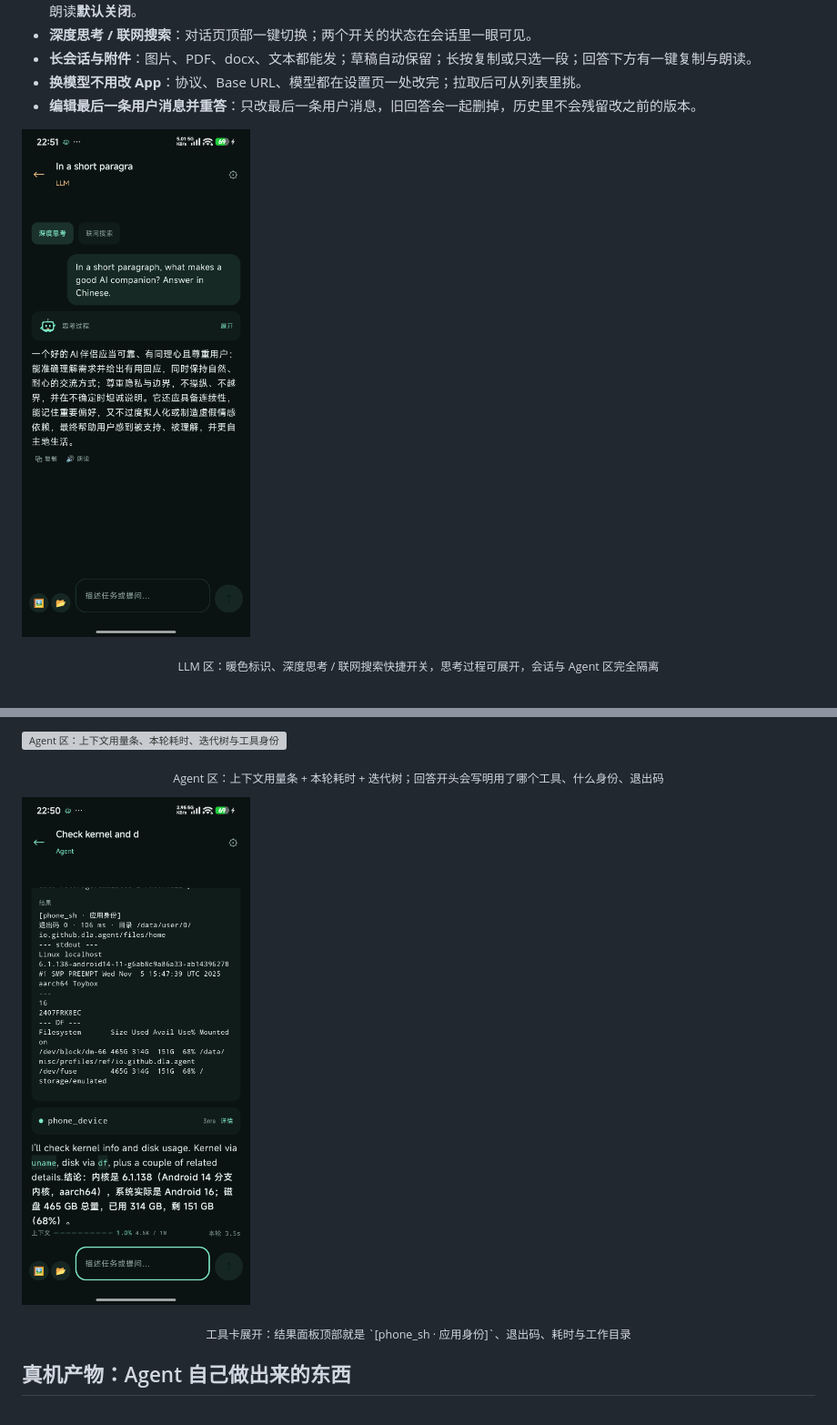
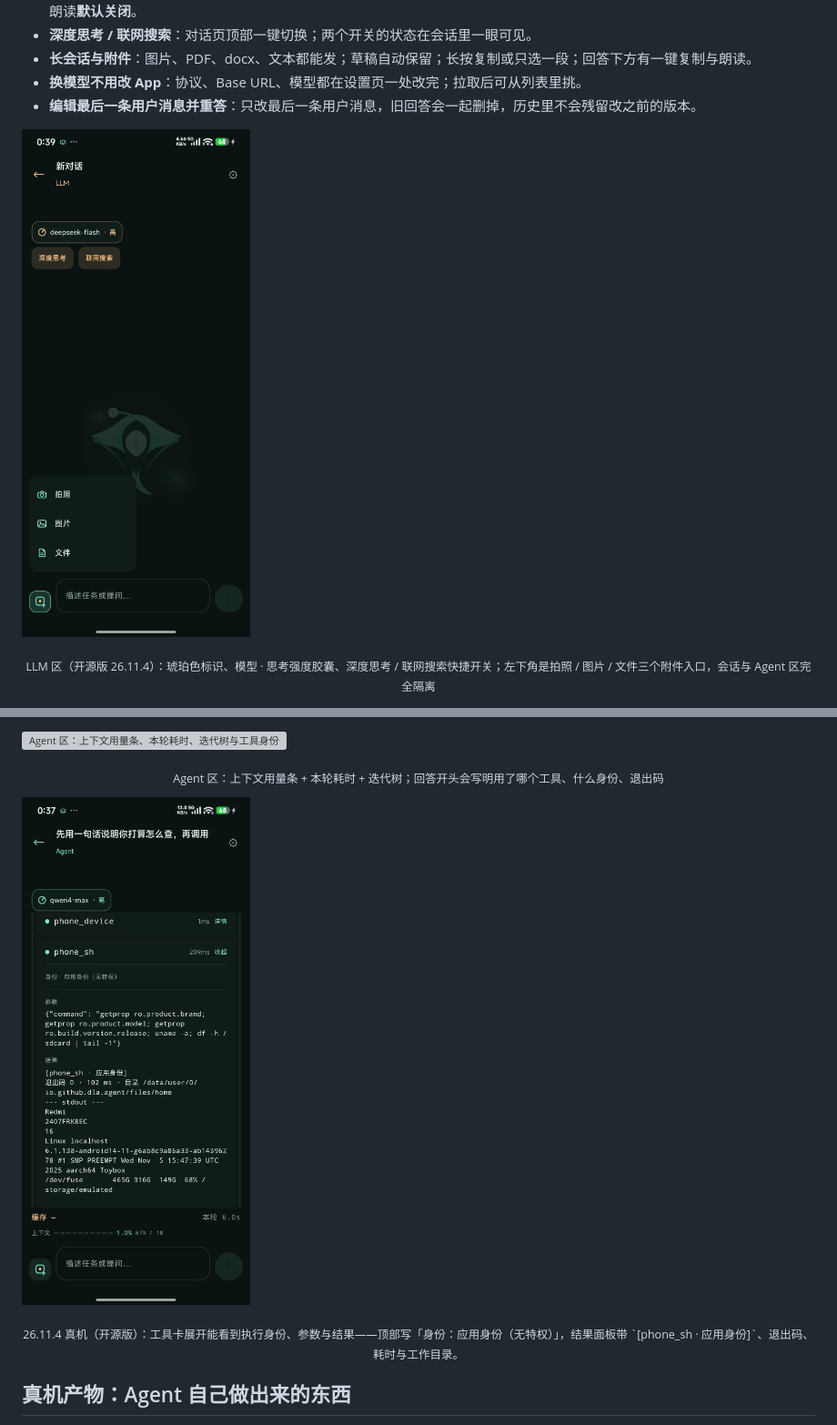
Before and after one commit to wuy489934-svg/DLA, a Markdown page: README.md, 2 parts joined by grey strips. Shown at 91% size. GitHub-like rendering; pictures changed too: docs/assets/screenshot-llm.png, docs/assets/screenshot-tool.png; grey boxes are pictures that could not be loaded.

```diff
--- a/README.md
+++ b/README.md
@@ -289,7 +289,7 @@ DLA 的 LLM 区与 Agent 区共用一套设置：`协议` + `Base URL` + `API Ke
 
 ![LLM 区](docs/assets/screenshot-llm.png)
 
-<p align="center"><sub>LLM 区：暖色标识、深度思考 / 联网搜索快捷开关，思考过程可展开，会话与 Agent 区完全隔离</sub></p>
+<p align="center"><sub>LLM 区（开源版 26.11.4）：琥珀色标识、模型 · 思考强度胶囊、深度思考 / 联网搜索快捷开关；左下角是拍照 / 图片 / 文件三个附件入口，会话与 Agent 区完全隔离</sub></p>
 
 ![角色设定与朗读](docs/assets/screenshot-persona.png)
 
@@ -317,7 +317,7 @@ DLA 的 LLM 区与 Agent 区共用一套设置：`协议` + `Base URL` + `API Ke
 
 ![工具卡展开：执行身份、参数与结果](docs/assets/screenshot-tool.png)
 
-<p align="center"><sub>工具卡展开：结果面板顶部就是 `[phone_sh · 应用身份]`、退出码、耗时与工作目录</sub></p>
+<p align="center"><sub>26.11.4 真机（开源版）：工具卡展开能看到执行身份、参数与结果——顶部写「身份：应用身份（无特权）」，结果面板带 `[phone_sh · 应用身份]`、退出码、耗时与工作目录。</sub></p>
 
 <a id="outputs"></a>
 
```
Also changed, not shown: other parts of README.md (+8 -5 lines), docs/assets/screenshot-model.png (added), docs/assets/screenshot-process.png.
